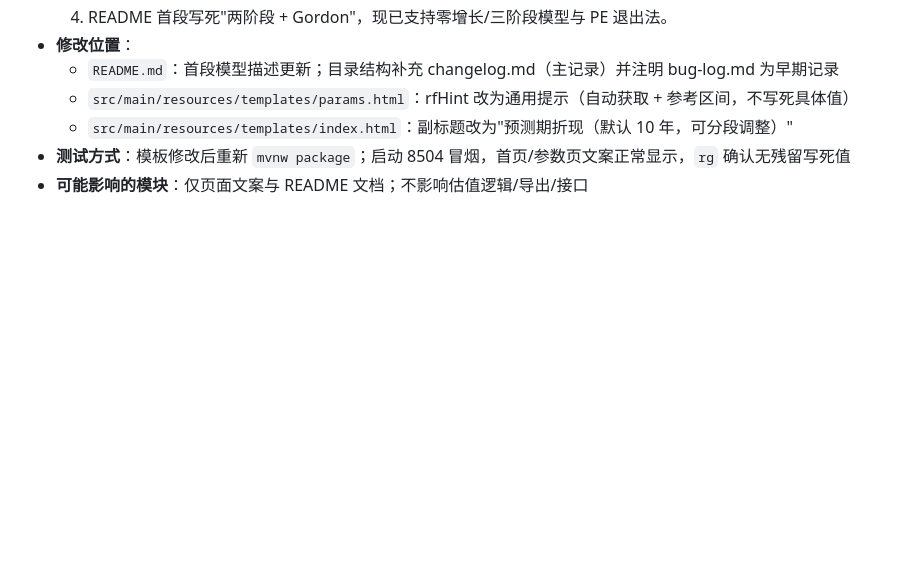
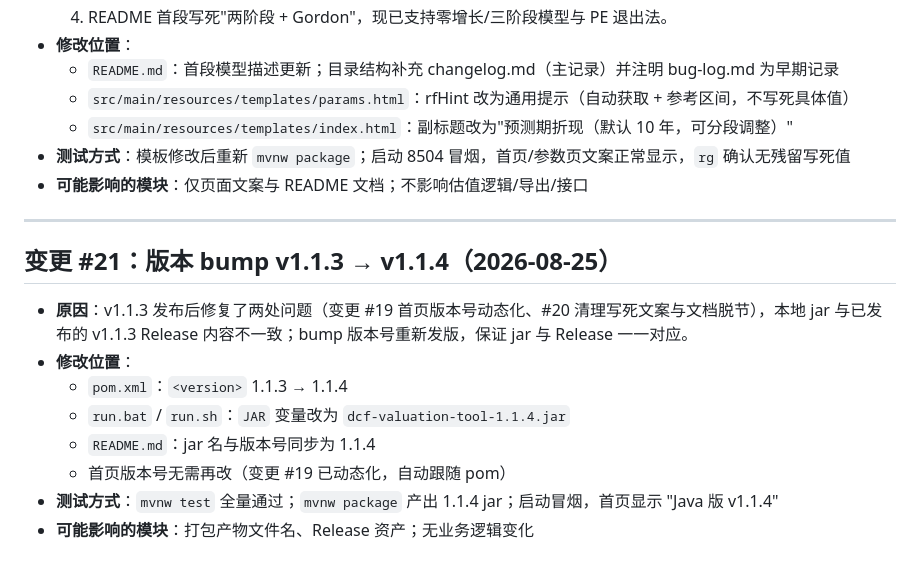
Before and after one commit to sunwh6088-maker/DCF-Valuation-Tool, a Markdown page: docs/changelog.md, the part around the change. Rendered like a GitHub page; blank space fills up the shorter version.

Commit message:
build: bump v1.1.3 -> v1.1.4（版本号动态化 + 写死文案清理后的正式发版，更新截图）

```diff
--- a/docs/changelog.md
+++ b/docs/changelog.md
@@ -351,3 +351,16 @@
   - `src/main/resources/templates/index.html`：副标题改为"预测期折现（默认 10 年，可分段调整）"
 - **测试方式**：模板修改后重新 `mvnw package`；启动 8504 冒烟，首页/参数页文案正常显示，`rg` 确认无残留写死值
 - **可能影响的模块**：仅页面文案与 README 文档；不影响估值逻辑/导出/接口
+
+---
+
+## 变更 #21：版本 bump v1.1.3 → v1.1.4（2026-08-25）
+
+- **原因**：v1.1.3 发布后修复了两处问题（变更 #19 首页版本号动态化、#20 清理写死文案与文档脱节），本地 jar 与已发布的 v1.1.3 Release 内容不一致；bump 版本号重新发版，保证 jar 与 Release 一一对应。
+- **修改位置**：
+  - `pom.xml`：`<version>` 1.1.3 → 1.1.4
+  - `run.bat` / `run.sh`：`JAR` 变量改为 `dcf-valuation-tool-1.1.4.jar`
+  - `README.md`：jar 名与版本号同步为 1.1.4
+  - 首页版本号无需再改（变更 #19 已动态化，自动跟随 pom）
+- **测试方式**：`mvnw test` 全量通过；`mvnw package` 产出 1.1.4 jar；启动冒烟，首页显示 "Java 版 v1.1.4"
+- **可能影响的模块**：打包产物文件名、Release 资产；无业务逻辑变化
```
Also changed, not shown: README.md (+3 -3 lines), docs/screenshots/home.jpg, 3 other files.
